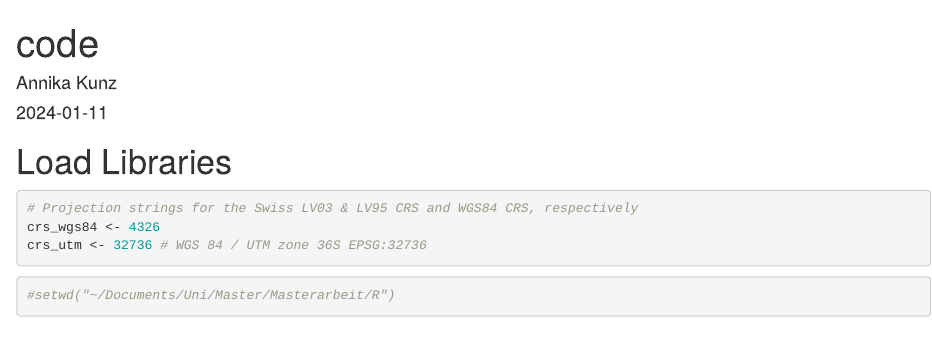
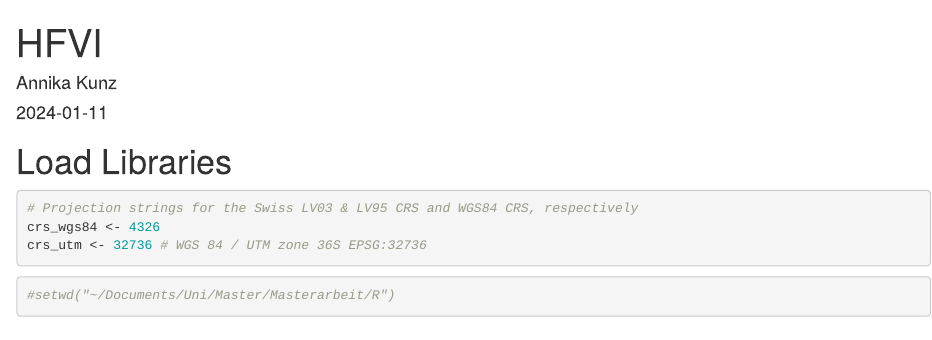
Before and after one commit to akinnaznuk/HFVI, an R Markdown document (HFVI.Rmd): the page in a window 1100 px wide, from its top. Rendered offline with R 4.5, knitr and Pandoc, with nearby package versions; some code elsewhere in the file could not run offline.

Commit message:
Update HFVI.Rmd

```diff
--- a/HFVI.Rmd
+++ b/HFVI.Rmd
@@ -1,5 +1,5 @@
 ---
-title: "code"
+title: "HFVI"
 author: "Annika Kunz"
 date: "2024-01-11"
 output: html_document
```
